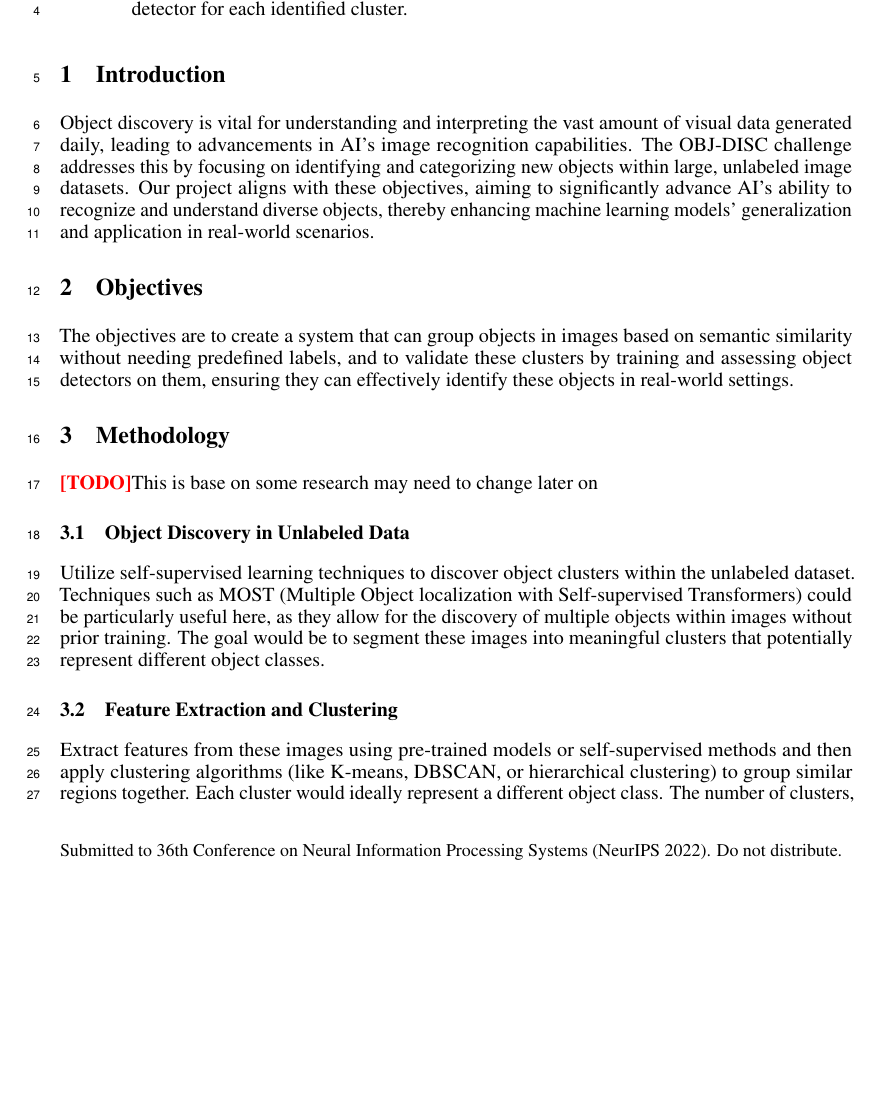
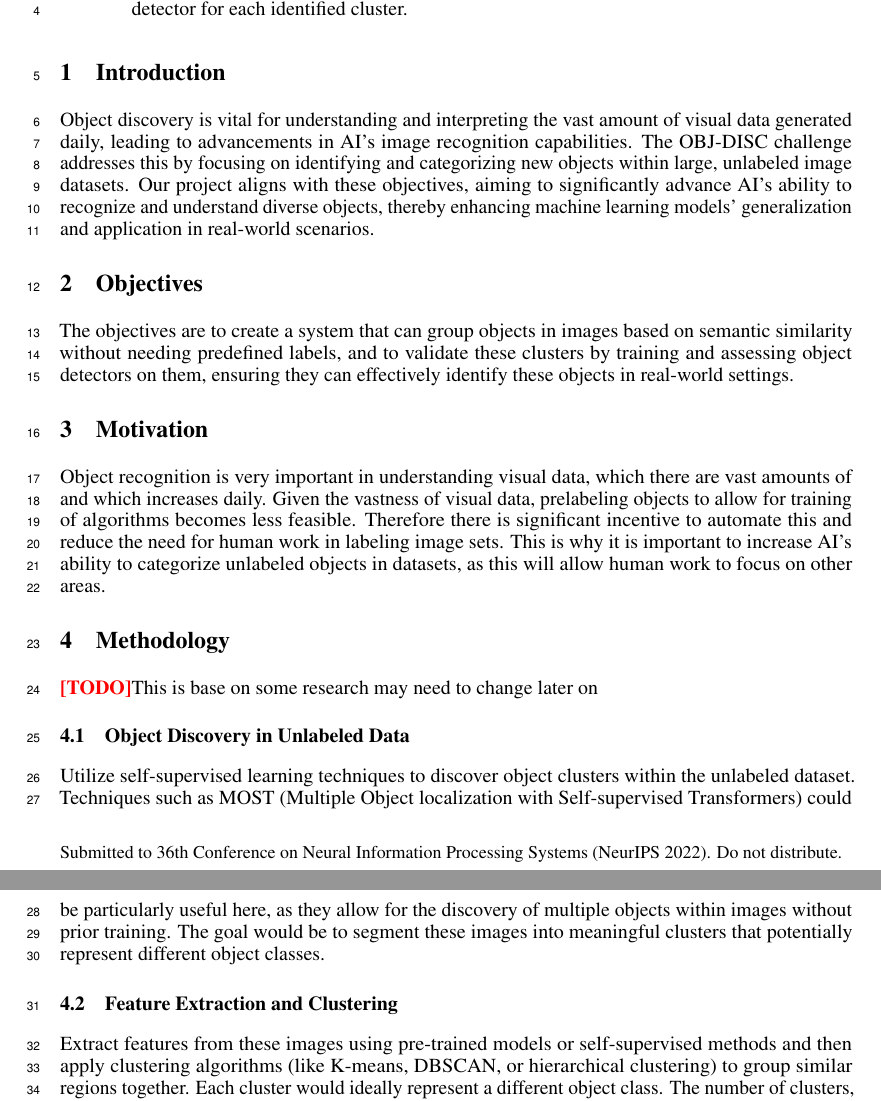
Before and after one commit to IanZhang47/CMSC472_project, a LaTeX paper (proposal/neurips_2022.tex): part of page 1 of 4 before the commit and two parts of pages 1 and 2 of 4 after it, the two joined at a grey line, cut so that both start at the same text, the shorter picture padded with empty space. Compiled offline with pdfLaTeX.

Commit message:
added a bit of motivation

```diff
--- a/proposal/neurips_2022.tex
+++ b/proposal/neurips_2022.tex
@@ -50,7 +50,7 @@
 	Yinuo Zhang \AND Vance Degen \AND Junyan Dai \AND Andrew McNamara\\
 	Department of Computer Science, University of Maryland\\
 	College Park, MD 20742, USA\\
-	\texttt{\{yzhan123, jdai1234\}@terpmail.umd.edu}}
+	\texttt{\{yzhan123, jdai1234, amcnama2\}@terpmail.umd.edu}}
 
 \date{\today}
 
@@ -77,7 +77,9 @@
 
 	The objectives are to create a system that can group objects in images based on semantic similarity without needing predefined labels, and to validate these clusters by training and assessing object detectors on them, ensuring they can effectively identify these objects in real-world settings.
 
+	 \section{Motivation}
 
+    Object recognition is very important in understanding visual data, which there are vast amounts of and which increases daily. Given the vastness of visual data, prelabeling objects to allow for training of algorithms becomes less feasible. Therefore there is significant incentive to automate this and reduce the need for human work in labeling image sets. This is why it is important to increase AI's ability to categorize unlabeled objects in datasets, as this will allow human work to focus on other areas.
 	\section{Methodology}
 	\label{methodology}
 
```
